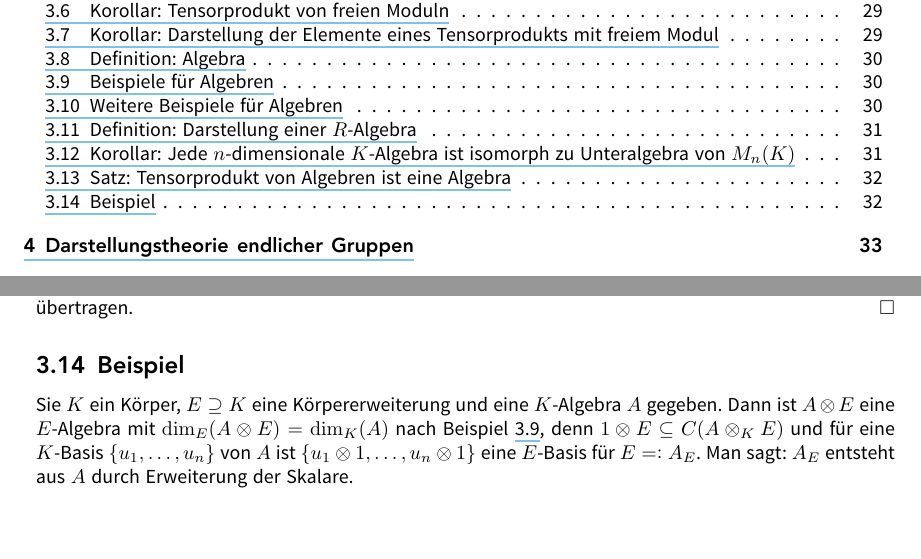
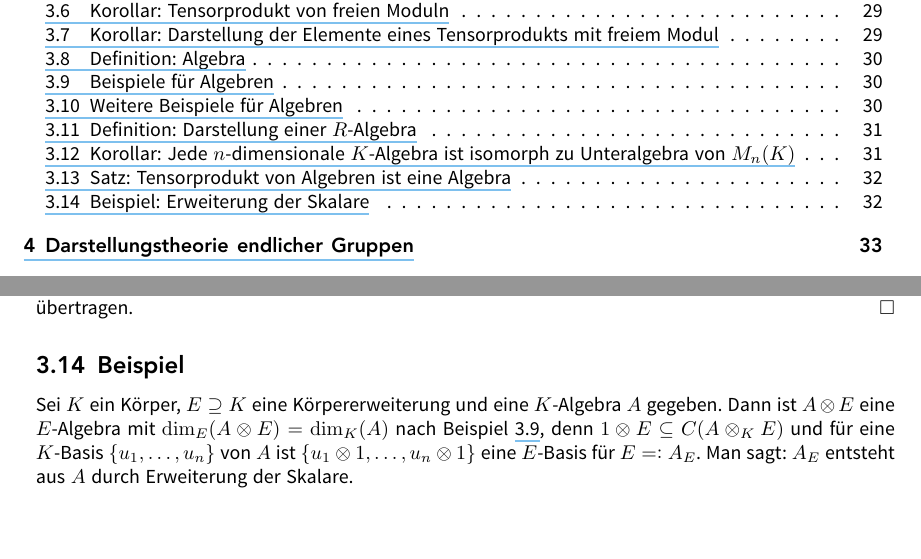
Before and after one commit to JaMeZ-B/LaTeX-wwu-old, a LaTeX document (hoehere_algebra_1/hoehere_algebra.tex): two parts of pages 3 and 36 of 40, joined at a grey line, cut so that both start at the same text. The pictures show the PDF file hoehere_algebra_1/hoehere_algebra.pdf that the author committed with the source.

Commit message:
fixed minor typo

```diff
--- a/hoehere_algebra_1/hoehere_algebra.tex
+++ b/hoehere_algebra_1/hoehere_algebra.tex
@@ -1735,9 +1735,9 @@ und $B$ kommutativ, assoziativ und unital sind.
 Es genügt nachzurechnen, dass diese Multiplikation bilinear ist und die Eigenschaften  von $A,B$ sich übertragen. \bewende
 % subsection 313 (end)
 
-\subsection{Beispiel} % (fold)
+\subsection[Beispiel: Erweiterung der Skalare]{Beispiel} % (fold)
 \label{sub:314}
-Sie $K$ ein Körper, $E \supseteq K$ eine Körpererweiterung und eine $K$-Algebra $A$ gegeben. Dann ist $A \otimes E$ eine $E$-Algebra mit $\dim_E(A \otimes E)= \dim_K(A)$
+Sei $K$ ein Körper, $E \supseteq K$ eine Körpererweiterung und eine $K$-Algebra $A$ gegeben. Dann ist $A \otimes E$ eine $E$-Algebra mit $\dim_E(A \otimes E)= \dim_K(A)$
 nach Beispiel \ref{sub:39}, denn $1 \otimes E \subseteq C(A \otimes_K E)$ und für eine $K$-Basis $\set{u_1, \ldots , u_n}$ von $A$ ist $\set{u_1 \otimes 1, \ldots , u_n \otimes 1} $ eine $E$-Basis für $E =: A_E$. Man sagt: $A_E$ entsteht aus $A$ durch Erweiterung der Skalare.
 % subsection 314 (end)
 % section 3 (end)
```
Also changed, not shown: hoehere_algebra_1/hoehere_algebra.pdf.
